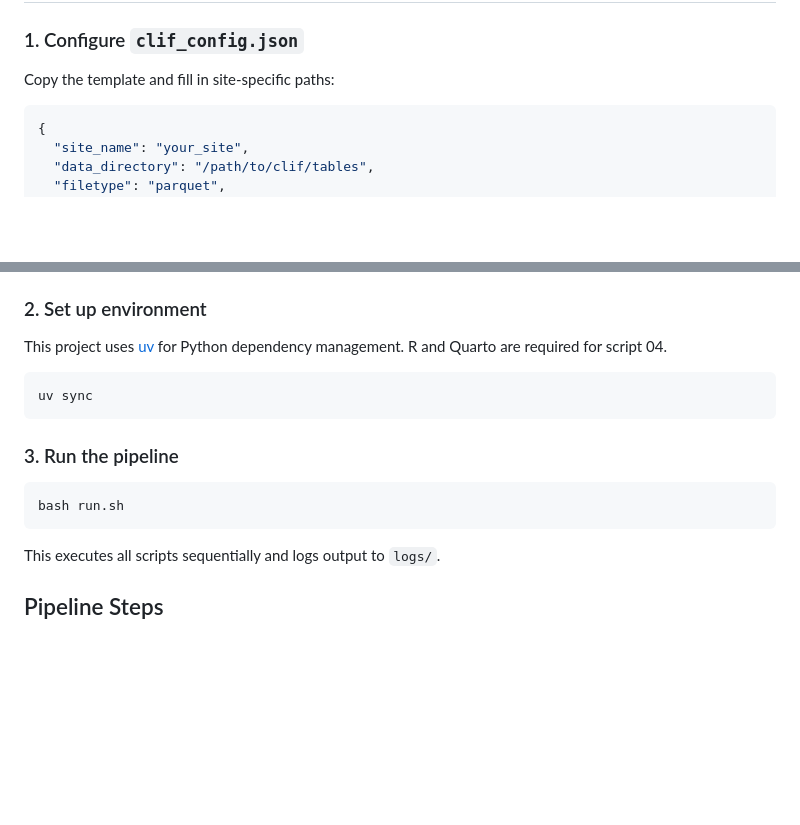
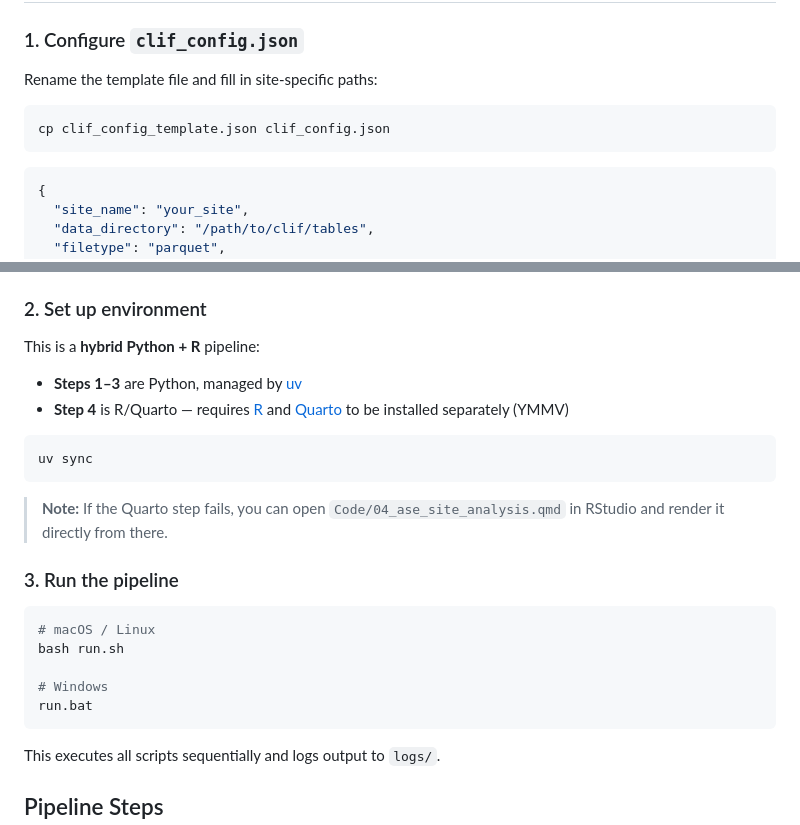
Before and after one commit to Common-Longitudinal-ICU-data-Format/Clinical-implications-of-sepsis-definitions, a Markdown page: README.md, 2 parts joined by grey strips. GitHub-like rendering; blank space fills up the shorter version.

Commit message:
doc: r info + windows bat

````diff
--- a/README.md
+++ b/README.md
@@ -164,7 +164,11 @@ Protected intermediate files (`cohort_df.parquet`, `ase_results.parquet`, `analy
 
 ### 1. Configure `clif_config.json`
 
-Copy the template and fill in site-specific paths:
+Rename the template file and fill in site-specific paths:
+
+``` bash
+cp clif_config_template.json clif_config.json
+```
 
 ``` json
 {
@@ -184,16 +188,25 @@ Copy the template and fill in site-specific paths:
 
 ### 2. Set up environment
 
-This project uses [uv](https://docs.astral.sh/uv/) for Python dependency management. R and Quarto are required for script 04.
+This is a **hybrid Python + R** pipeline:
+
+- **Steps 1–3** are Python, managed by [uv](https://docs.astral.sh/uv/)
+- **Step 4** is R/Quarto — requires [R](https://cran.r-project.org/) and [Quarto](https://quarto.org/) to be installed separately (YMMV)
 
 ``` bash
 uv sync
 ```
 
+> **Note:** If the Quarto step fails, you can open `Code/04_ase_site_analysis.qmd` in RStudio and render it directly from there.
+
 ### 3. Run the pipeline
 
 ``` bash
+# macOS / Linux
 bash run.sh
+
+# Windows
+run.bat
 ```
 
 This executes all scripts sequentially and logs output to `logs/`.
````
